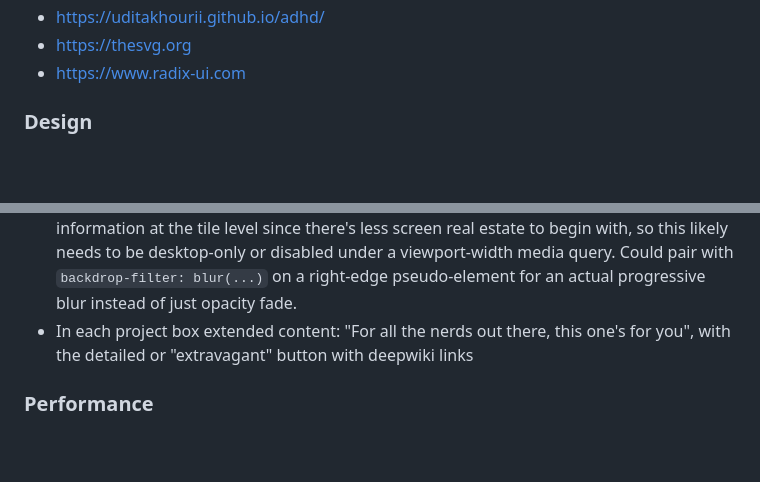
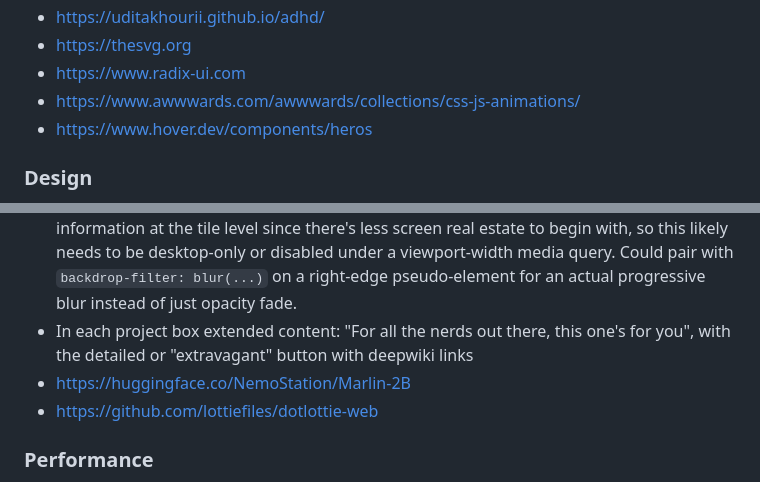
Before and after one commit to The-Magicians-Code/The-Magicians-Code.github.io, a Markdown page: docs/ideas/Ideas.md, 2 parts joined by grey strips. Rendered like a GitHub page; blank space fills up the shorter version.

Commit message:
docs(ideas): add design/portfolio references and layout ideas
Co-Authored-By: Claude Opus 4.8 (1M context) <noreply@anthropic.com>

```diff
--- a/docs/ideas/Ideas.md
+++ b/docs/ideas/Ideas.md
@@ -21,6 +21,8 @@
 - https://uditakhourii.github.io/adhd/
 - https://thesvg.org
 - https://www.radix-ui.com
+- https://www.awwwards.com/awwwards/collections/css-js-animations/
+- https://www.hover.dev/components/heros
 
 ### Design
 - https://emilkowal.ski/ui/7-practical-animation-tips
@@ -68,6 +70,8 @@
 - [Weekly survival guide](https://www.reddit.com/r/ClaudeAI/wiki/survivalguideweekly/)
 - Edge-blur / mask-fade on case-study titles (desktop only?) — alternative to text wrapping where the title stays on one line and the right edge fades to transparent via `mask-image: linear-gradient(...)`. Container width changes during open/close simply reveal more of the same text (no reflow, no word-flip, no Pretext needed). Trade-off: mobile users lose information at the tile level since there's less screen real estate to begin with, so this likely needs to be desktop-only or disabled under a viewport-width media query. Could pair with `backdrop-filter: blur(...)` on a right-edge pseudo-element for an actual progressive blur instead of just opacity fade.
 - In each project box extended content: "For all the nerds out there, this one's for you", with the detailed or "extravagant" button with deepwiki links
+- https://huggingface.co/NemoStation/Marlin-2B
+- https://github.com/lottiefiles/dotlottie-web
 
 ### Performance
 - WebGPU or WebGL
```
